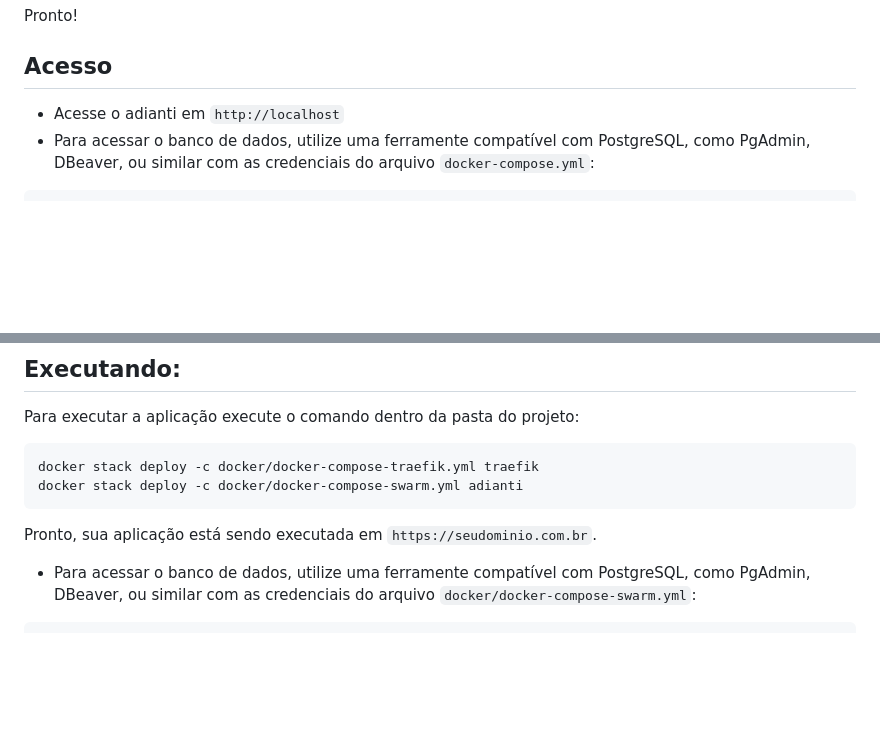
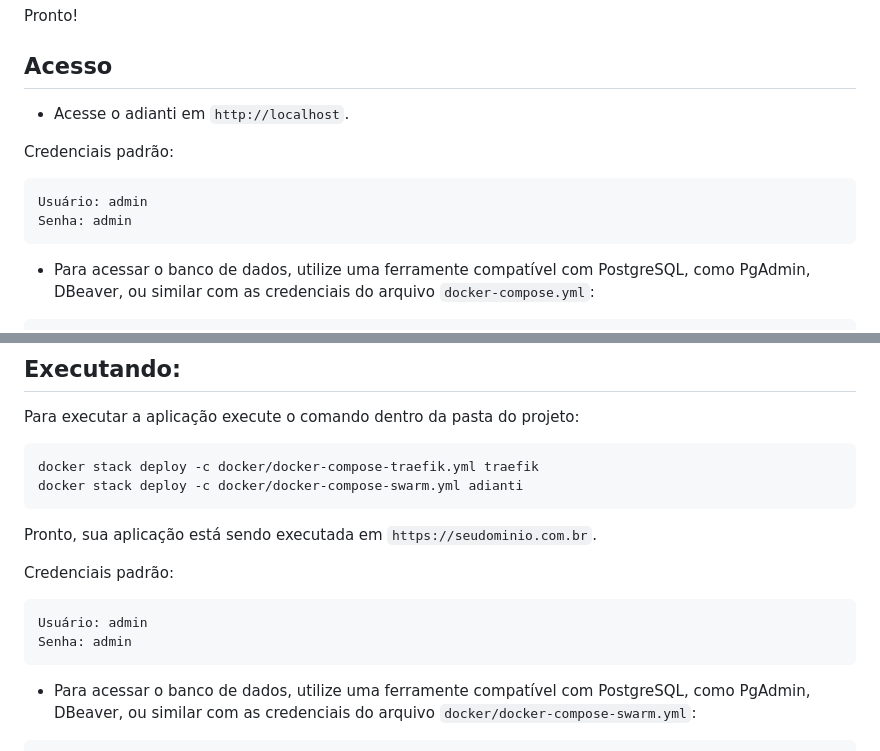
Before and after one commit to jairisonsouza/adiantiframework, a Markdown page: README.md, 2 parts joined by grey strips. Rendered like a GitHub page; blank space fills up the shorter version.

Commit message:
Atualizando README.md

````diff
--- a/README.md
+++ b/README.md
@@ -50,7 +50,14 @@ Isso pode demorar um pouco. Aguarde alguns minutos...
 Pronto!
 
 ## Acesso
-* Acesse o adianti em `http://localhost`
+* Acesse o adianti em `http://localhost`.
+
+Credenciais padrão:
+```
+Usuário: admin
+Senha: admin
+```
+
 * Para acessar o banco de dados, utilize uma ferramente compatível com PostgreSQL, como PgAdmin, DBeaver, ou similar com as credenciais do arquivo `docker-compose.yml`:
 ```
 POSTGRES_HOST: localhost
@@ -229,6 +236,12 @@ docker stack deploy -c docker/docker-compose-swarm.yml adianti
 
 Pronto, sua aplicação está sendo executada em `https://seudominio.com.br`.
 
+Credenciais padrão:
+```
+Usuário: admin
+Senha: admin
+```
+
 * Para acessar o banco de dados, utilize uma ferramente compatível com PostgreSQL, como PgAdmin, DBeaver, ou similar com as credenciais do arquivo `docker/docker-compose-swarm.yml`:
 ```
 POSTGRES_HOST: seudominio.com.br
````
